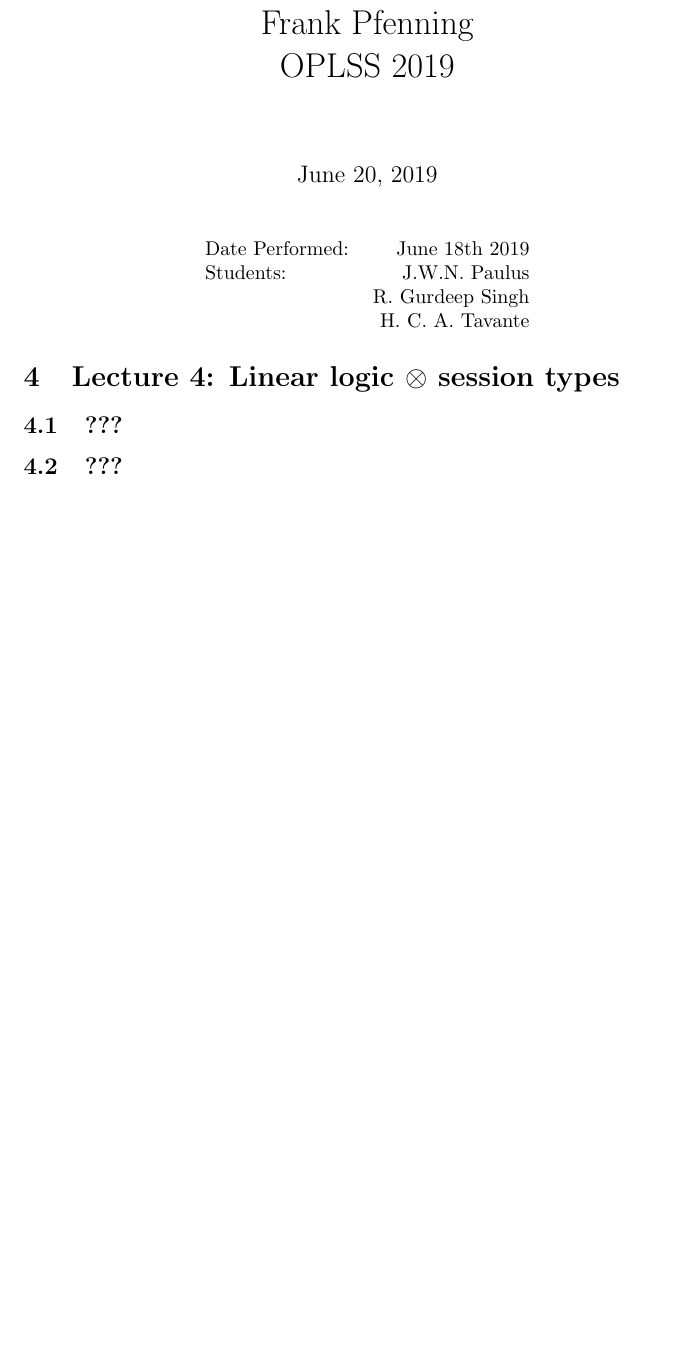
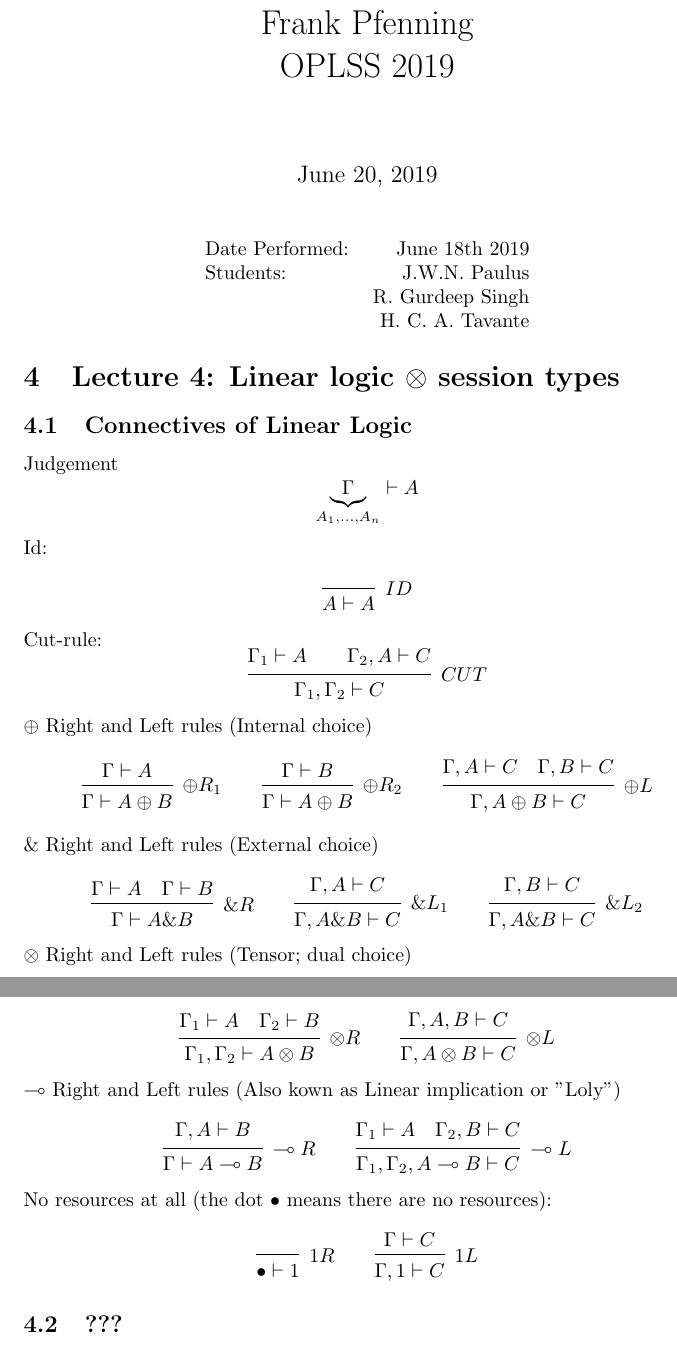
Before and after one commit to OPLSS/oplss-notes-2019, a LaTeX document (19-jun-morning.tex): part of the page before the commit and two parts of pages 1 and 2 of 2 after it, the two joined at a grey line, cut so that both start at the same text, the shorter picture padded with empty space. Compiled offline with pdfLaTeX.

Commit message:
Linear logic connectors

```diff
--- a/19-jun-morning.tex
+++ b/19-jun-morning.tex
@@ -78,7 +78,86 @@
 	%----------------------------------------------------------------------------------------
 	\setcounter{section}{3} % hack to have correct numbers
 	\section{Lecture 4: Linear logic \(\otimes\) session types}
-	\subsection{???}
+	\subsection{Connectives of Linear Logic}
+
+	Judgement
+	\[
+	\underbrace{\Gamma}_{A_1,...,A_n} \vdash A
+	\]
+
+	Id:
+
+	\[
+	\infer[\scriptsize{ID}]
+	{A \vdash A}
+	{}
+	\]
+
+	Cut-rule:
+	\[
+	\infer[\scriptsize{CUT}]
+	{\Gamma_{1}, \Gamma_{2} \vdash C}
+	{\Gamma_{1} \vdash A \hspace{2em} \Gamma_{2}, A \vdash C}
+	\]
+
+  $\oplus$ Right and Left rules (Internal choice)
+	\[
+	\infer[\oplus\scriptsize{R_1}]
+	{\Gamma \vdash A \oplus B}{\Gamma \vdash A}
+	\qquad
+	\infer[\oplus\scriptsize{R_2}]
+	{\Gamma \vdash A \oplus B}{\Gamma \vdash B}
+	\qquad
+	\infer[\oplus\scriptsize{L}]
+	{\Gamma, A \oplus B \vdash C}{\Gamma, A \vdash C \hspace{1em} \Gamma, B \vdash C}
+	\]
+
+
+	$\&$ Right and Left rules (External choice)
+
+	\[
+	\infer[\&\scriptsize{R}]
+	{\Gamma \vdash A \& B}{\Gamma \vdash A \hspace{1em} \Gamma \vdash B}
+	\qquad
+	\infer[\&\scriptsize{L_1}]
+	{\Gamma, A \& B \vdash C}{\Gamma, A \vdash C}
+	\qquad
+	\infer[\&\scriptsize{L_2}]
+	{\Gamma, A \& B \vdash C}{\Gamma, B \vdash C}
+	\]
+
+
+	$\otimes$ Right and Left rules (Tensor; dual choice)
+
+	\[
+	\infer[\otimes\scriptsize{R}]
+	{\Gamma_{1}, \Gamma_{2} \vdash A \otimes B}{\Gamma_{1} \vdash A \hspace{1em} \Gamma_{2} \vdash B}
+	\qquad
+	\infer[\otimes\scriptsize{L}]
+	{\Gamma , A \otimes B \vdash C}{\Gamma, A, B \vdash C}
+	\]
+
+	$\multimap$ Right and Left rules (Also kown as Linear implication or "Loly")
+
+	\[
+	\infer[\multimap\scriptsize{R}]
+	{\Gamma \vdash A \multimap B}{\Gamma, A \vdash B}
+	\qquad
+	\infer[\multimap\scriptsize{L}]
+	{\Gamma_{1}, \Gamma_{2}, A \multimap B \vdash C}{\Gamma_{1} \vdash A \hspace{1em} \Gamma_{2}, B \vdash C}
+	\]
+
+	No resources at all (the dot $ \bullet $ means there are no resources):
+
+	\[
+	\infer[\scriptsize{1R}]
+	{\bullet \vdash 1}{}
+	\qquad
+	\infer[\scriptsize{1L}]
+	{\Gamma, 1 \vdash C}{\Gamma \vdash C}
+	\]
+
+
 	\subsection{???}
 	\subsection{???: Implementing a queue}
 
```
